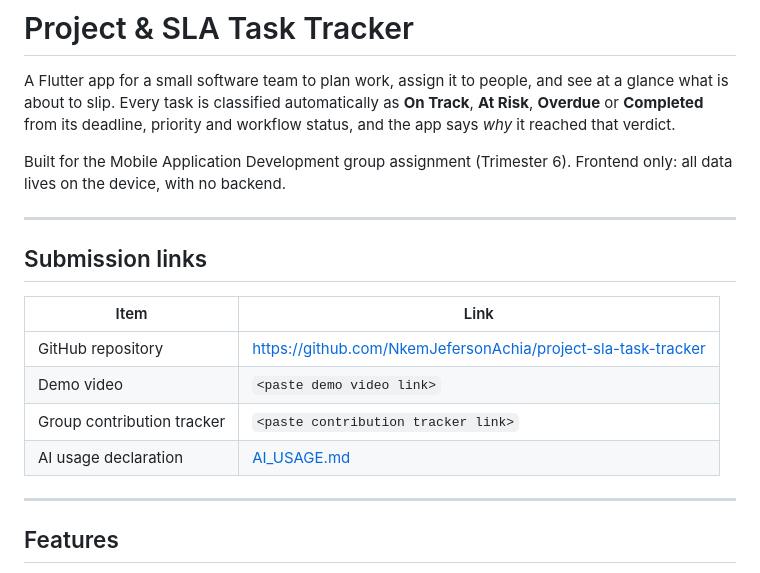
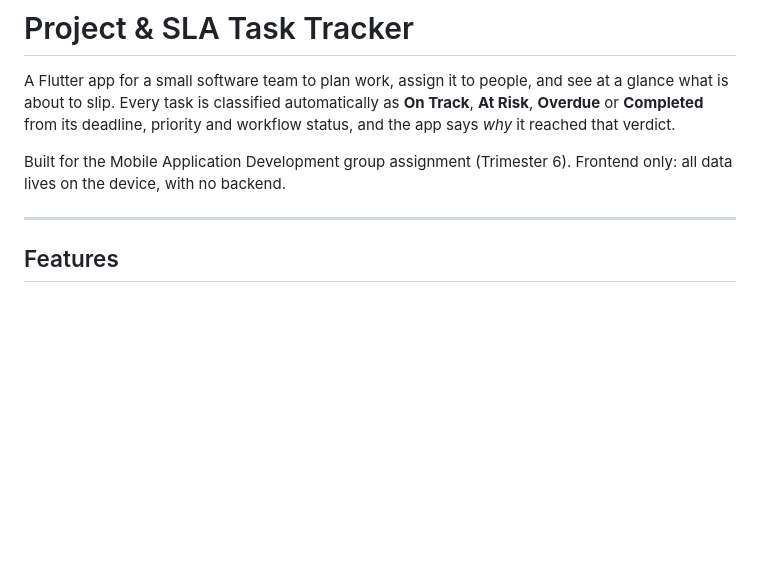
Before and after one commit to NkemJefersonAchia/project-sla-task-tracker, a Markdown page: README.md, the part around the change. GitHub-like rendering; blank space fills up the shorter version.

Commit message:
Remove submission links from README
Removed submission links section from README.

```diff
--- a/README.md
+++ b/README.md
@@ -7,17 +7,6 @@ priority and workflow status, and the app says *why* it reached that verdict.
 
 Built for the Mobile Application Development group assignment (Trimester 6).
 Frontend only: all data lives on the device, with no backend.
-
----
-
-## Submission links
-
-| Item | Link |
-|------|------|
-| GitHub repository | https://github.com/NkemJefersonAchia/project-sla-task-tracker |
-| Demo video | `<paste demo video link>` |
-| Group contribution tracker | `<paste contribution tracker link>` |
-| AI usage declaration | [AI_USAGE.md](AI_USAGE.md) |
 
 ---
 
```
